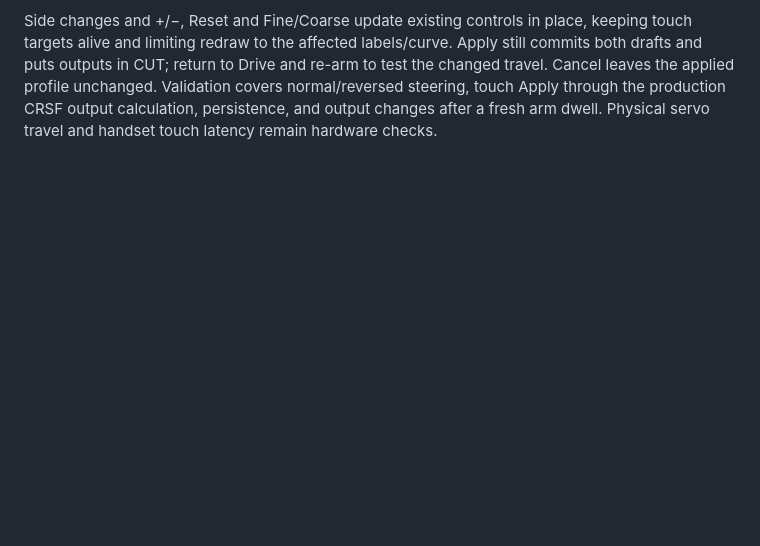
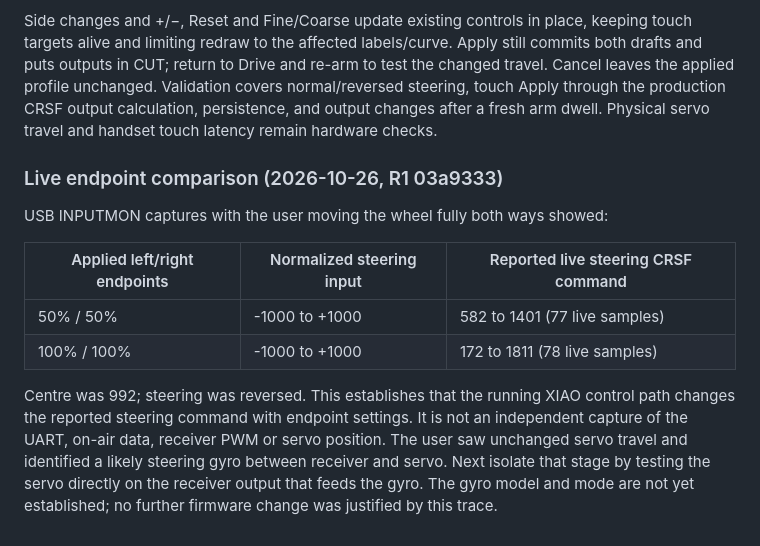
Before and after one commit to cmlpreston/jr-r1-native-crsf, a Markdown page: docs/ui-firmware-port.md, the part around the change. GitHub-like rendering; blank space fills up the shorter version.

Commit message:
Record live 50 and 100 percent steering endpoint comparison

```diff
--- a/docs/ui-firmware-port.md
+++ b/docs/ui-firmware-port.md
@@ -267,3 +267,21 @@ re-arm to test the changed travel. Cancel leaves the applied profile unchanged.
 Validation covers normal/reversed steering, touch Apply through the production
 CRSF output calculation, persistence, and output changes after a fresh arm dwell.
 Physical servo travel and handset touch latency remain hardware checks.
+
+
+### Live endpoint comparison (2026-10-26, R1 03a9333)
+
+USB INPUTMON captures with the user moving the wheel fully both ways showed:
+
+| Applied left/right endpoints | Normalized steering input | Reported live steering CRSF command |
+| --- | --- | --- |
+| 50% / 50% | -1000 to +1000 | 582 to 1401 (77 live samples) |
+| 100% / 100% | -1000 to +1000 | 172 to 1811 (78 live samples) |
+
+Centre was 992; steering was reversed. This establishes that the running XIAO
+control path changes the reported steering command with endpoint settings. It
+is not an independent capture of the UART, on-air data, receiver PWM or servo
+position. The user saw unchanged servo travel and identified a likely steering
+gyro between receiver and servo. Next isolate that stage by testing the servo
+directly on the receiver output that feeds the gyro. The gyro model and mode
+are not yet established; no further firmware change was justified by this trace.
```
